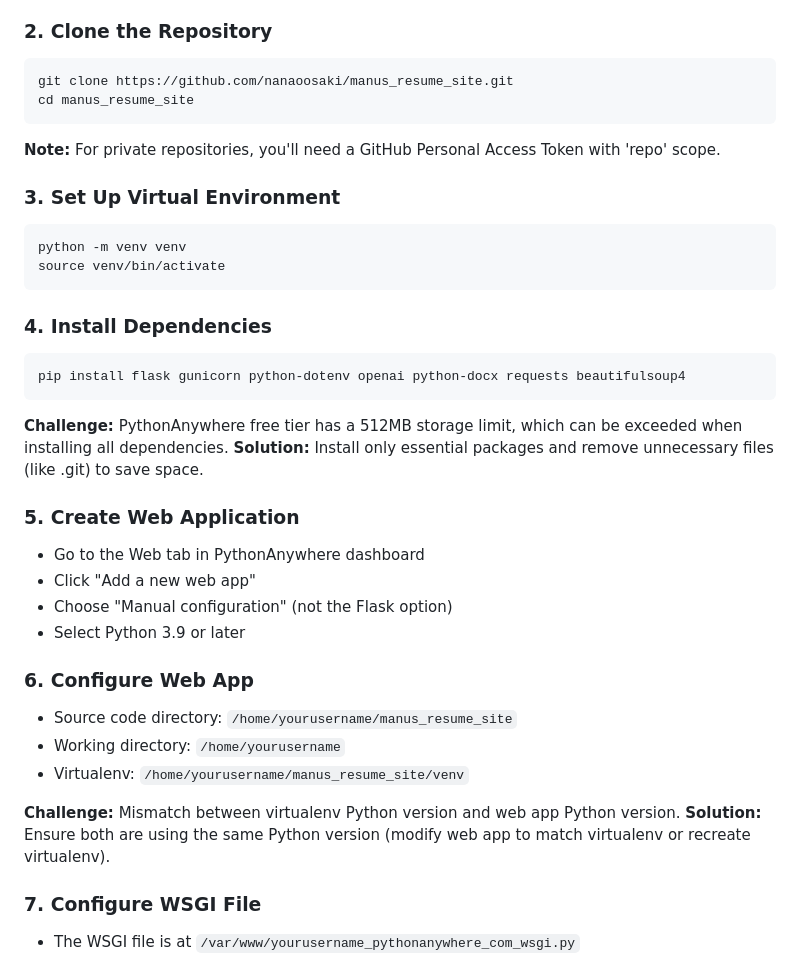
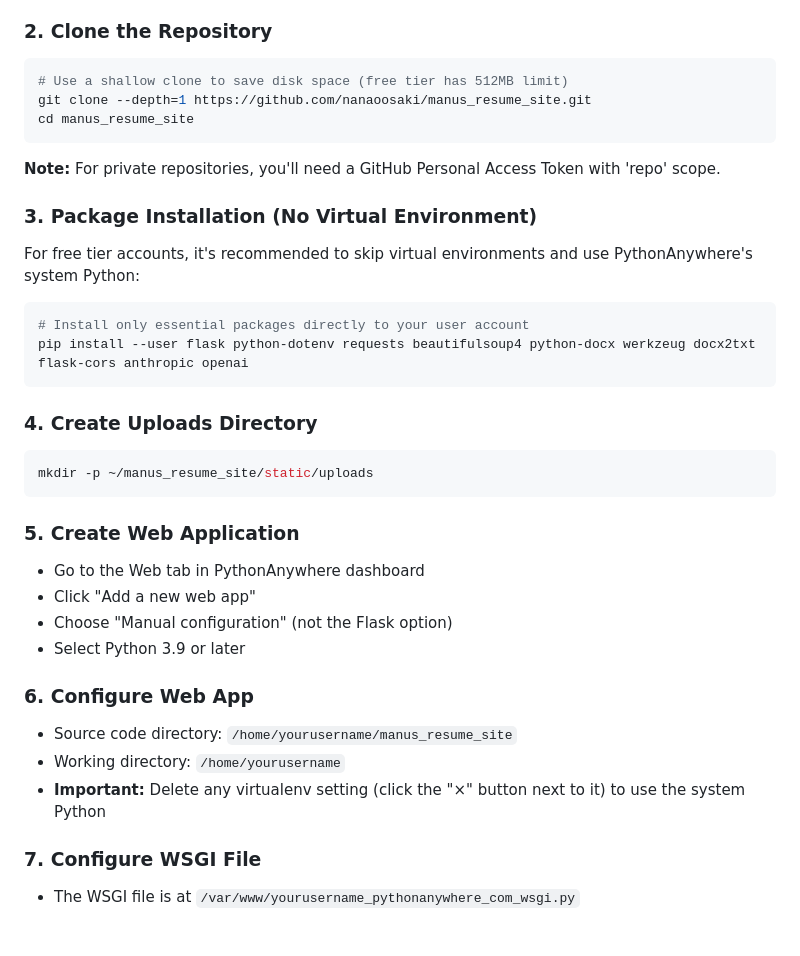
Before and after one commit to nanaoosaki/jobsculptor-ai-app, a Markdown page: site_deployment_lessons.md, the part around the change printed below. Rendered like a GitHub page; blank space fills up the shorter version.

````diff
--- a/site_deployment_lessons.md
+++ b/site_deployment_lessons.md
@@ -19,25 +19,25 @@ PythonAnywhere is a platform that provides:
 
 ### 2. Clone the Repository
 ```bash
-git clone https://github.com/nanaoosaki/manus_resume_site.git
+# Use a shallow clone to save disk space (free tier has 512MB limit)
+git clone --depth=1 https://github.com/nanaoosaki/manus_resume_site.git
 cd manus_resume_site
 ```
 
 **Note:** For private repositories, you'll need a GitHub Personal Access Token with 'repo' scope.
 
-### 3. Set Up Virtual Environment
+### 3. Package Installation (No Virtual Environment)
+For free tier accounts, it's recommended to skip virtual environments and use PythonAnywhere's system Python:
+
 ```bash
-python -m venv venv
-source venv/bin/activate
+# Install only essential packages directly to your user account
+pip install --user flask python-dotenv requests beautifulsoup4 python-docx werkzeug docx2txt flask-cors anthropic openai
 ```
 
-### 4. Install Dependencies
+### 4. Create Uploads Directory
 ```bash
-pip install flask gunicorn python-dotenv openai python-docx requests beautifulsoup4
+mkdir -p ~/manus_resume_site/static/uploads
 ```
-
-**Challenge:** PythonAnywhere free tier has a 512MB storage limit, which can be exceeded when installing all dependencies.
-**Solution:** Install only essential packages and remove unnecessary files (like .git) to save space.
 
 ### 5. Create Web Application
 - Go to the Web tab in PythonAnywhere dashboard
@@ -48,10 +48,7 @@ pip install flask gunicorn python-dotenv openai python-docx requests beautifulso
 ### 6. Configure Web App
 - Source code directory: `/home/yourusername/manus_resume_site`
 - Working directory: `/home/yourusername`
-- Virtualenv: `/home/yourusername/manus_resume_site/venv`
-
-**Challenge:** Mismatch between virtualenv Python version and web app Python version.
-**Solution:** Ensure both are using the same Python version (modify web app to match virtualenv or recreate virtualenv).
+- **Important:** Delete any virtualenv setting (click the "×" button next to it) to use the system Python
 
 ### 7. Configure WSGI File
 - The WSGI file is at `/var/www/yourusername_pythonanywhere_com_wsgi.py`
````
Also changed, not shown: other parts of site_deployment_lessons.md (+22 -10 lines).
